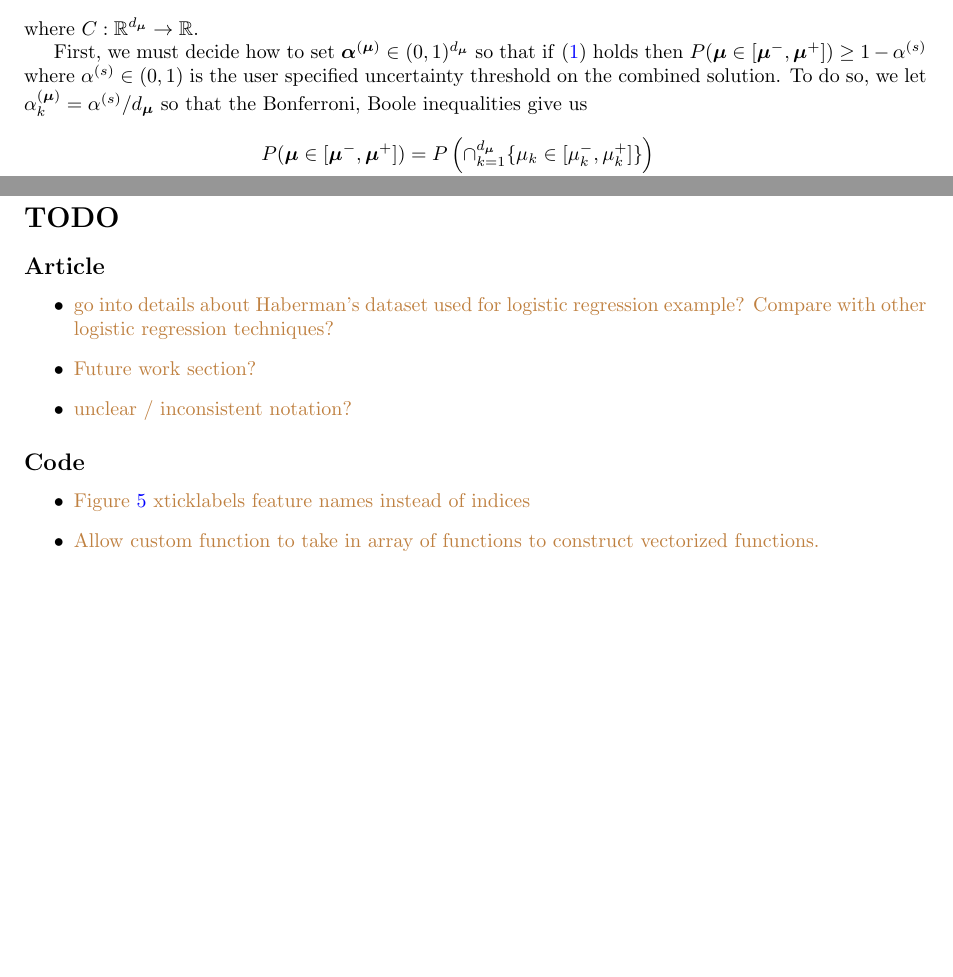
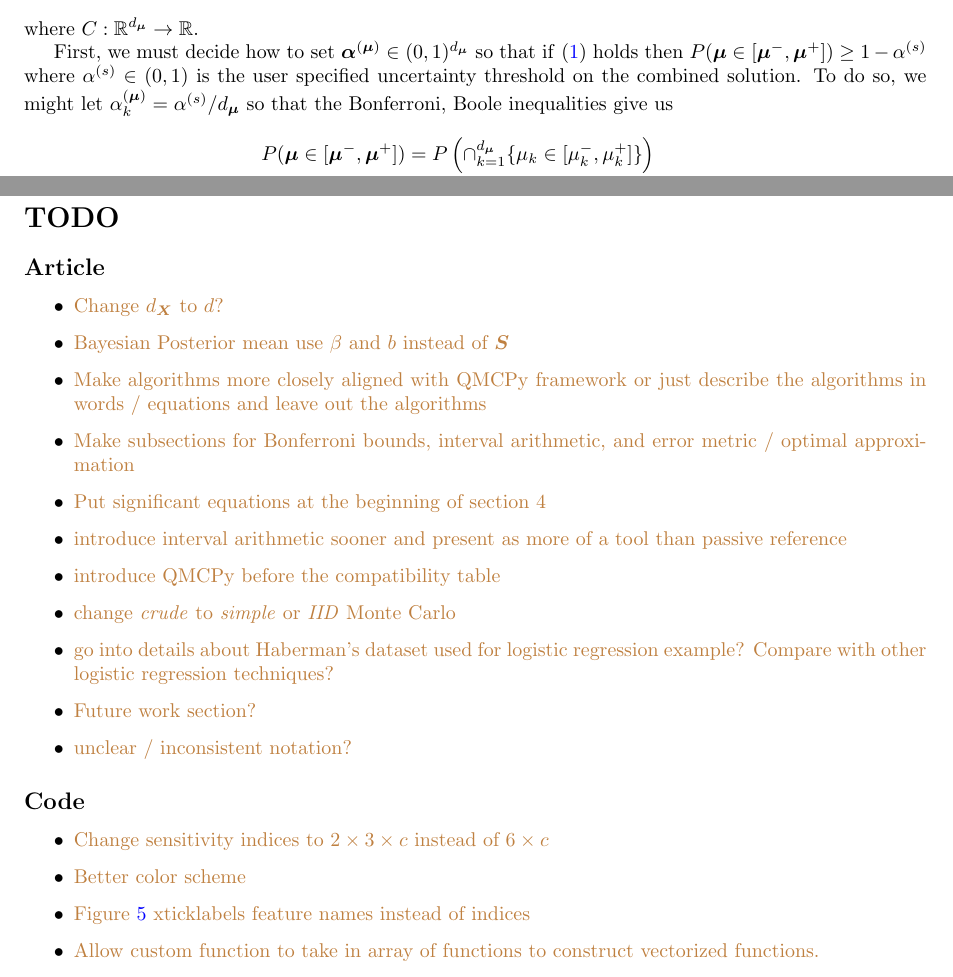
Before and after one commit to fjhickernell/QMCPy_Sobol_Indices, a LaTeX paper (main.tex): two parts of pages 5 and 17 of 17 before the commit and two parts of pages 5 and 17 of 18 after it, joined at a grey line, cut so that both start at the same text, the shorter picture padded with empty space. Compiled offline with pdfLaTeX.

Commit message:
Updates from Overleaf

```diff
--- a/main.tex
+++ b/main.tex
@@ -216,7 +216,7 @@ This section is concerned with optimally approximating and bounding a scalar com
 $$s=C(\bmu)$$
 where $C: \bbR^{d_{\bmu}} \to \bbR$.
 
-First, we  must decide how to set $\balpha^{(\bmu)} \in (0,1)^{d_{\bmu}}$ so that if \eqref{eq:indv_prob_bounds} holds then $P(\bmu \in [\bmu^-,\bmu^+]) \geq 1-\alpha^{(s)}$ where $\alpha^{(s)} \in (0,1)$ is the user specified uncertainty threshold on the combined solution. To do so, we let $\alpha_k^{(\bmu)} = \alpha^{(s)}/d_{\bmu}$ so that the Bonferroni, Boole inequalities give us
+First, we  must decide how to set $\balpha^{(\bmu)} \in (0,1)^{d_{\bmu}}$ so that if \eqref{eq:indv_prob_bounds} holds then $P(\bmu \in [\bmu^-,\bmu^+]) \geq 1-\alpha^{(s)}$ where $\alpha^{(s)} \in (0,1)$ is the user specified uncertainty threshold on the combined solution. To do so, we might let $\alpha_k^{(\bmu)} = \alpha^{(s)}/d_{\bmu}$ so that the Bonferroni, Boole inequalities give us
 \begin{align*}
     P(\bmu \in [\bmu^-,\bmu^+])
     &= P\left(\cap_{k=1}^{d_{\bmu}} \{\mu_k \in [\mu^-_k,\mu^+_k]\}\right) \\
@@ -566,6 +566,14 @@ This article has extended adaptive MC and QMC stopping criteria to support multi
 \subsection*{Article}
 
 \begin{itemize}
+    \item \AGSNote{Change $d_{\bX}$ to $d$?}
+    \item \AGSNote{Bayesian Posterior mean use $\beta$ and $b$ instead of $\bS$}
+    \item \AGSNote{Make algorithms more closely aligned with QMCPy framework or just describe the algorithms in words / equations and leave out the algorithms}
+    \item \AGSNote{Make subsections for Bonferroni bounds, interval arithmetic, and error metric / optimal approximation}
+    \item \AGSNote{Put significant equations at the beginning of section 4}
+    \item \AGSNote{introduce interval arithmetic sooner and present as more of a tool than passive reference}
+    \item \AGSNote{introduce QMCPy before the compatibility table}
+    \item \AGSNote{change \emph{crude} to \emph{simple} or \emph{IID} Monte Carlo}
     \item \AGSNote{go into details about Haberman's dataset used for logistic regression example? Compare with other logistic regression techniques?}
     \item \AGSNote{Future work section?}
     \item \AGSNote{unclear / inconsistent notation?}
@@ -574,6 +582,8 @@ This article has extended adaptive MC and QMC stopping criteria to support multi
 \subsection*{Code}
 
 \begin{itemize}
+    \item \AGSNote{Change sensitivity indices to $2 \times 3 \times c$ instead of $6 \times c$}
+    \item \AGSNote{Better color scheme}
     \item \AGSNote{Figure \ref{fig:nn_si} xticklabels feature names instead of indices}
     \item \AGSNote{Allow custom function to take in array of functions to construct vectorized functions.}
     \item \AGSNote{Allow QMCPy to construct a true measure from a list of 1d measures acting as independent independent marginals. Allow QMCPy to construct a true measure from an  ndarray of true measures each corresponds to one of the vector functions.}
```
Also changed, not shown: main.tex (4 more changed lines).
